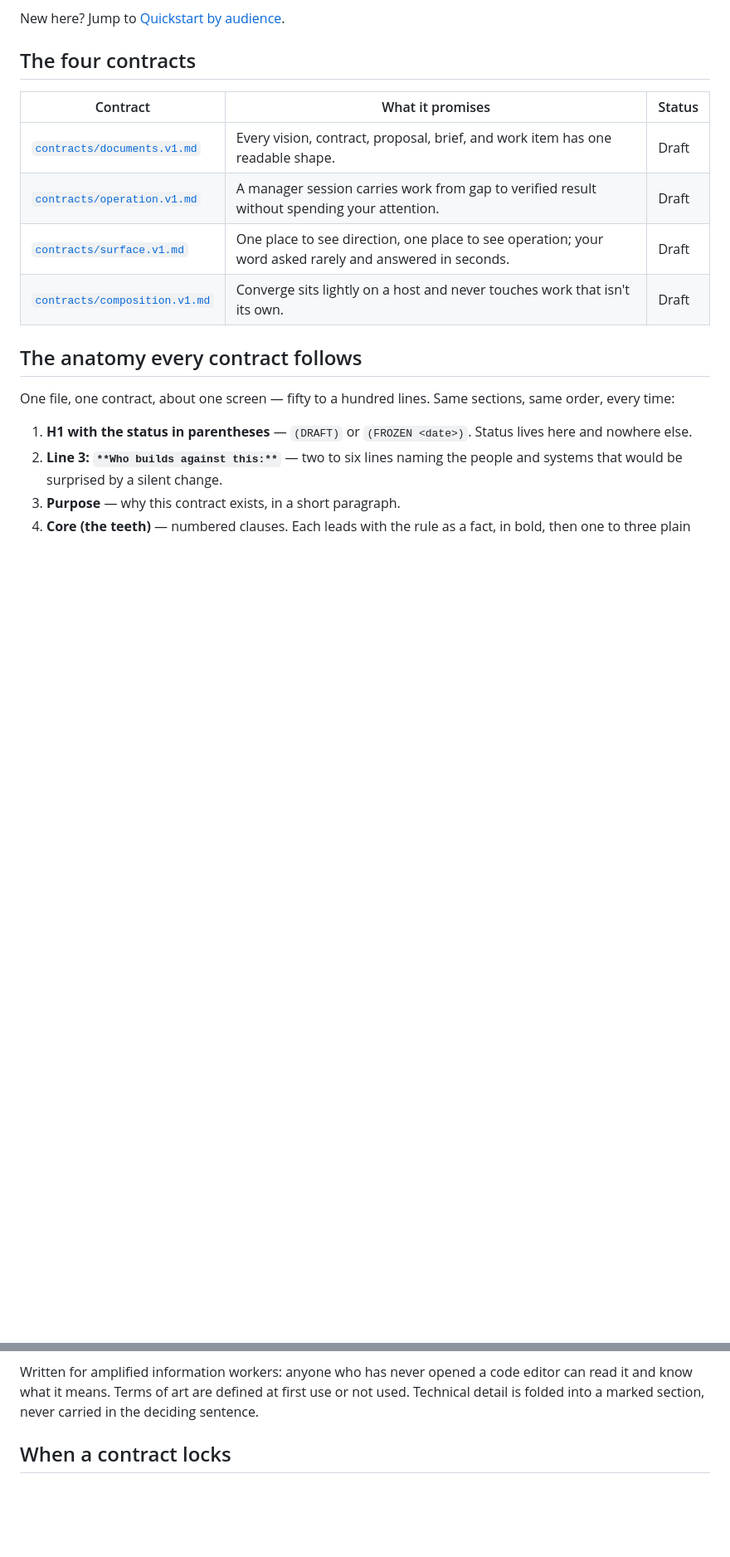
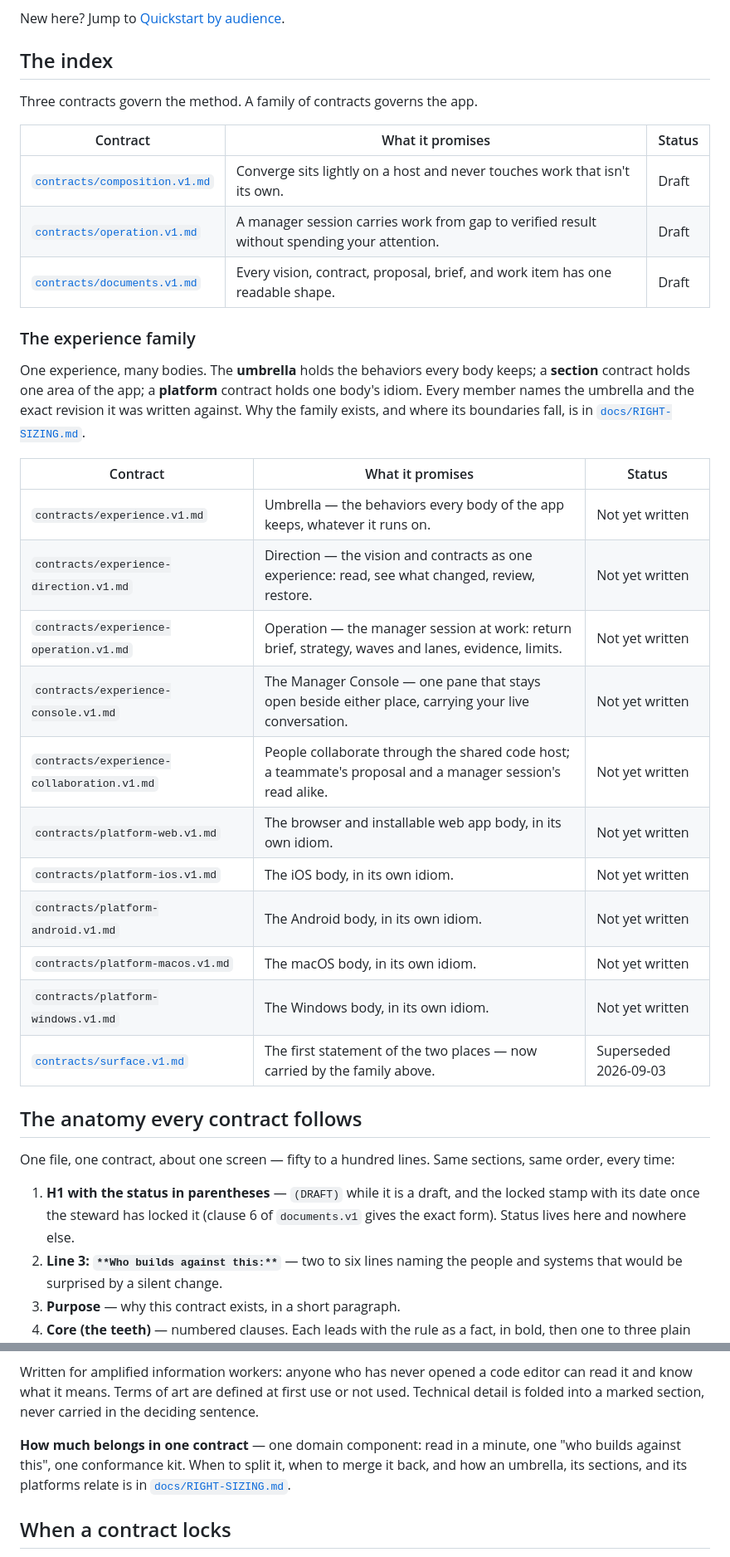
Before and after one commit to microsoft/amplifier-bundle-converge, a Markdown page: docs/CONTRACTS-README.md, 2 parts joined by grey strips. Shown at 83% size. Rendered like a GitHub page; blank space fills up the shorter version.

Commit message:
contracts index: the experience family, surface marked superseded, and the fenced proposal shape
Index now lists composition, operation, documents, the five experience
contracts, the five platform contracts, and surface as superseded
2026-09-03. 'How to propose a change' shows the fenced before/after pair.
Points at docs/RIGHT-SIZING.md for how much belongs in one contract, and
drops the retired vocabulary in favour of 'locked'.

```diff
--- a/docs/CONTRACTS-README.md
+++ b/docs/CONTRACTS-README.md
@@ -8,22 +8,46 @@ every AI session obeys.
 
 New here? Jump to [Quickstart by audience](#quickstart-by-audience).
 
-## The four contracts
+## The index
+
+Three contracts govern the method. A family of contracts governs the app.
 
 | Contract | What it promises | Status |
 |---|---|---|
+| [`contracts/composition.v1.md`](../contracts/composition.v1.md) | Converge sits lightly on a host and never touches work that isn't its own. | Draft |
+| [`contracts/operation.v1.md`](../contracts/operation.v1.md) | A manager session carries work from gap to verified result without spending your attention. | Draft |
 | [`contracts/documents.v1.md`](../contracts/documents.v1.md) | Every vision, contract, proposal, brief, and work item has one readable shape. | Draft |
-| [`contracts/operation.v1.md`](../contracts/operation.v1.md) | A manager session carries work from gap to verified result without spending your attention. | Draft |
-| [`contracts/surface.v1.md`](../contracts/surface.v1.md) | One place to see direction, one place to see operation; your word asked rarely and answered in seconds. | Draft |
-| [`contracts/composition.v1.md`](../contracts/composition.v1.md) | Converge sits lightly on a host and never touches work that isn't its own. | Draft |
+
+### The experience family
+
+One experience, many bodies. The **umbrella** holds the behaviors every body
+keeps; a **section** contract holds one area of the app; a **platform** contract
+holds one body's idiom. Every member names the umbrella and the exact revision
+it was written against. Why the family exists, and where its boundaries fall, is
+in [`docs/RIGHT-SIZING.md`](RIGHT-SIZING.md).
+
+| Contract | What it promises | Status |
+|---|---|---|
+| `contracts/experience.v1.md` | Umbrella — the behaviors every body of the app keeps, whatever it runs on. | Not yet written |
+| `contracts/experience-direction.v1.md` | Direction — the vision and contracts as one experience: read, see what changed, review, restore. | Not yet written |
+| `contracts/experience-operation.v1.md` | Operation — the manager session at work: return brief, strategy, waves and lanes, evidence, limits. | Not yet written |
+| `contracts/experience-console.v1.md` | The Manager Console — one pane that stays open beside either place, carrying your live conversation. | Not yet written |
+| `contracts/experience-collaboration.v1.md` | People collaborate through the shared code host; a teammate's proposal and a manager session's read alike. | Not yet written |
+| `contracts/platform-web.v1.md` | The browser and installable web app body, in its own idiom. | Not yet written |
+| `contracts/platform-ios.v1.md` | The iOS body, in its own idiom. | Not yet written |
+| `contracts/platform-android.v1.md` | The Android body, in its own idiom. | Not yet written |
+| `contracts/platform-macos.v1.md` | The macOS body, in its own idiom. | Not yet written |
+| `contracts/platform-windows.v1.md` | The Windows body, in its own idiom. | Not yet written |
+| [`contracts/surface.v1.md`](../contracts/surface.v1.md) | The first statement of the two places — now carried by the family above. | Superseded 2026-09-03 |
 
 ## The anatomy every contract follows
 
 One file, one contract, about one screen — fifty to a hundred lines. Same
 sections, same order, every time:
 
-1. **H1 with the status in parentheses** — `(DRAFT)` or `(FROZEN <date>)`.
-   Status lives here and nowhere else.
+1. **H1 with the status in parentheses** — `(DRAFT)` while it is a draft, and
+   the locked stamp with its date once the steward has locked it (clause 6 of
+   `documents.v1` gives the exact form). Status lives here and nowhere else.
 2. **Line 3: `**Who builds against this:**`** — two to six lines naming the
    people and systems that would be surprised by a silent change.
 3. **Purpose** — why this contract exists, in a short paragraph.
@@ -40,6 +64,11 @@ editor can read it and know what it means. Terms of art are defined at first use
 or not used. Technical detail is folded into a marked section, never carried in
 the deciding sentence.
 
+**How much belongs in one contract** — one domain component: read in a minute,
+one "who builds against this", one conformance kit. When to split it, when to
+merge it back, and how an umbrella, its sections, and its platforms relate is in
+[`docs/RIGHT-SIZING.md`](RIGHT-SIZING.md).
+
 ## When a contract locks
 
 A contract is **draft** until all four are true — then, and only then, the
```
Also changed, not shown: other parts of docs/CONTRACTS-README.md (+23 -3 lines).
